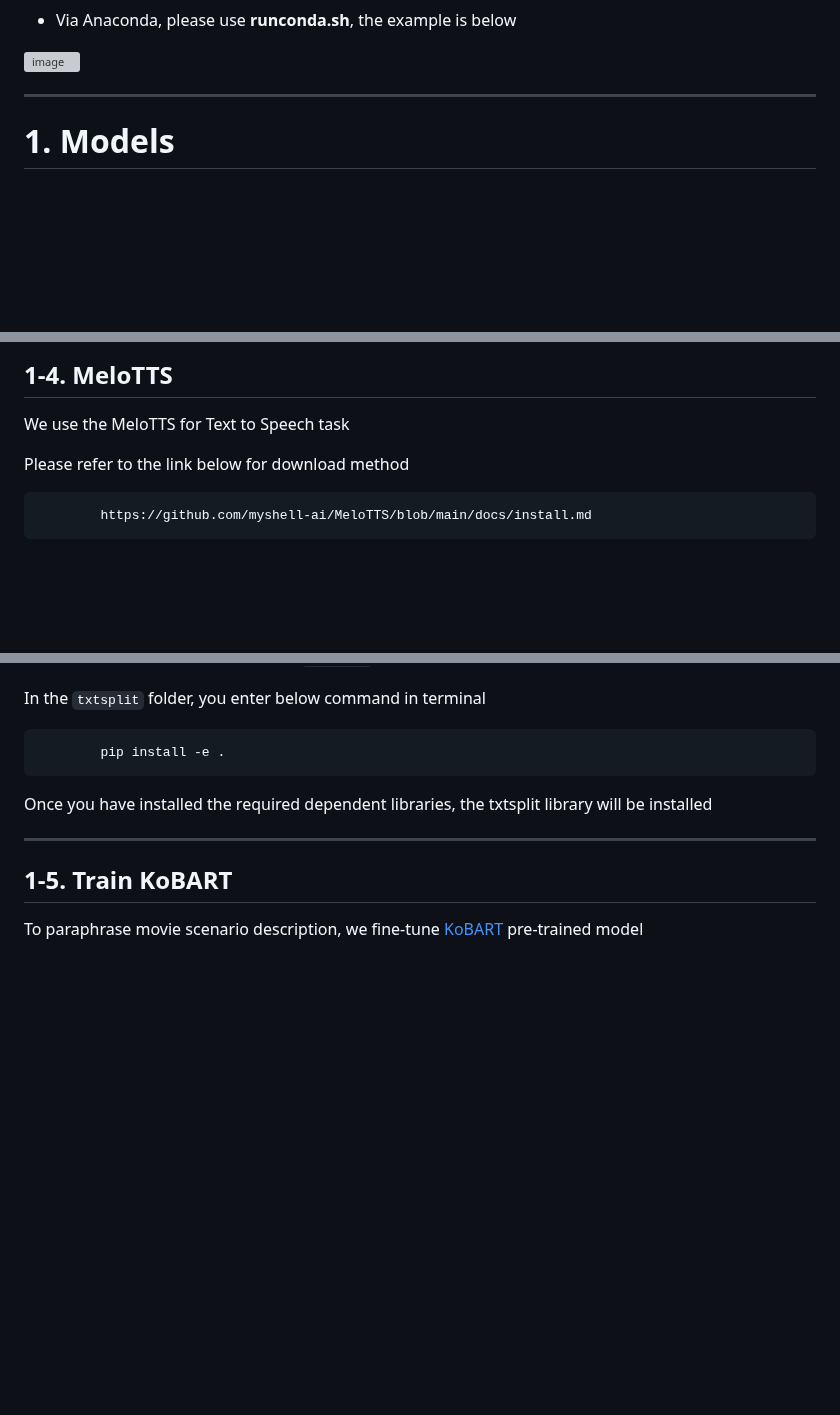
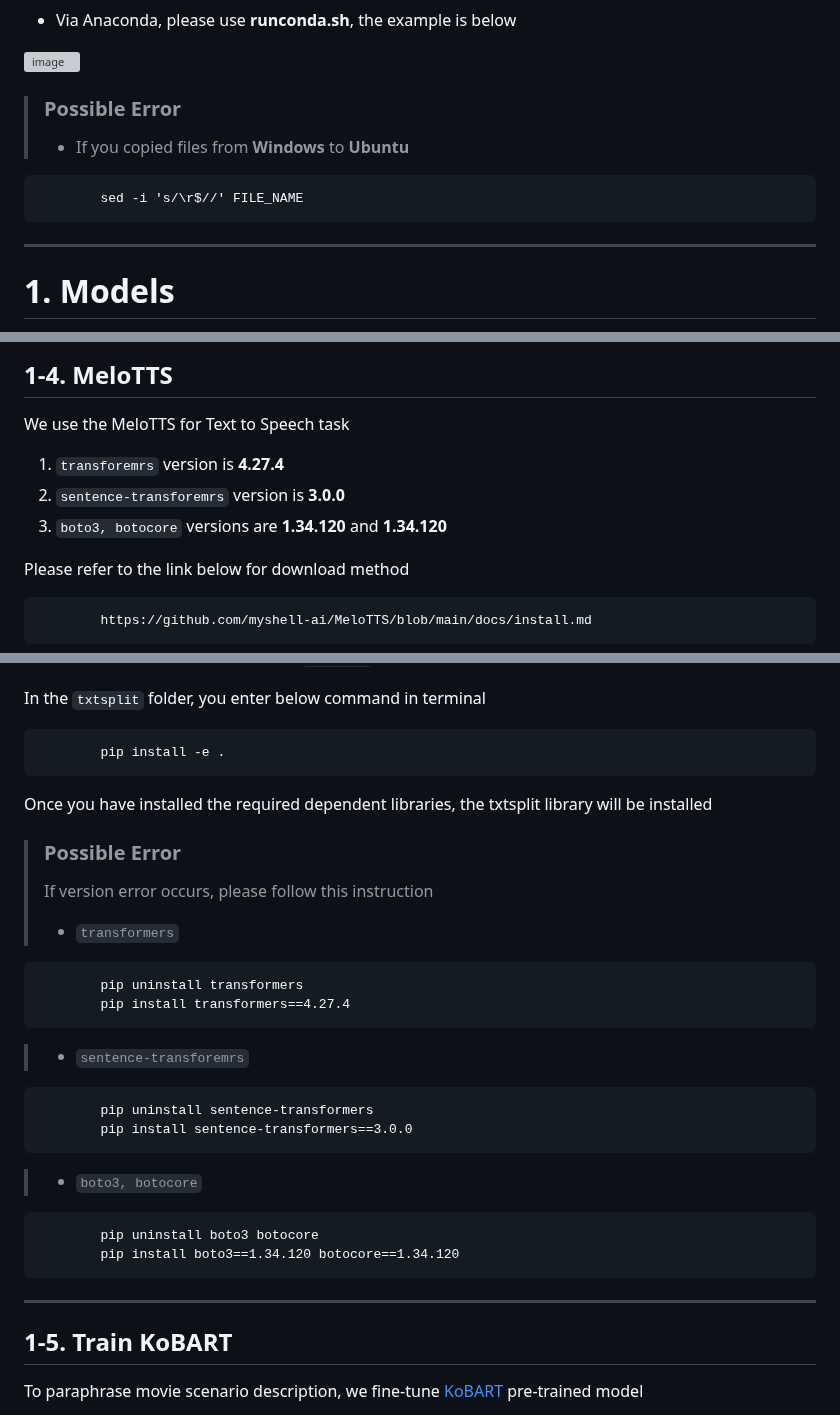
Before and after one commit to junhypark/Tomato, a Markdown page: README.md, 3 parts joined by grey strips. Rendered like a GitHub page; blank space fills up the shorter version; grey boxes are pictures that could not be loaded.

````diff
--- a/README.md
+++ b/README.md
@@ -31,6 +31,11 @@ And if your Python environment is set up correctly, you will convert the scenari
 * Via Anaconda, please use **runconda.sh**, the example is below
 
 ![image](https://github.com/junhypark/Tomato/assets/58024443/fa7324b4-2c7d-4090-af24-1677de5583a1)
+
+> ### Possible Error
+> * If you copied files from **Windows** to **Ubuntu**
+
+            sed -i 's/\r$//' FILE_NAME
 
 ---
 # 1. Models
@@ -116,6 +121,10 @@ For more information please look at https://github.com/pyannote/pyannote-audio/r
 
 We use the MeloTTS for Text to Speech task
 
+1. ```transforemrs``` version is **4.27.4**
+2. ```sentence-transforemrs``` version is **3.0.0**
+3. ```boto3, botocore``` versions are **1.34.120** and **1.34.120**
+
 Please refer to the link below for download method
 
             https://github.com/myshell-ai/MeloTTS/blob/main/docs/install.md
@@ -139,6 +148,22 @@
 
 Once you have installed the required dependent libraries, the txtsplit library will be installed
 
+> ### Possible Error
+> If version error occurs, please follow this instruction
+> * ```transformers```
+
+            pip uninstall transformers
+            pip install transformers==4.27.4
+
+> * ```sentence-transforemrs```
+
+            pip uninstall sentence-transformers
+            pip install sentence-transformers==3.0.0
+
+> * ```boto3, botocore```
+
+            pip uninstall boto3 botocore
+            pip install boto3==1.34.120 botocore==1.34.120
 ---
 
 ## 1-5. Train KoBART
````
